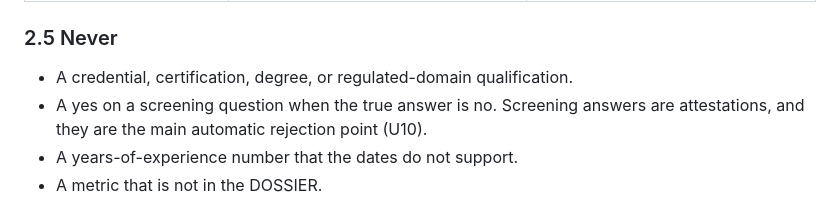
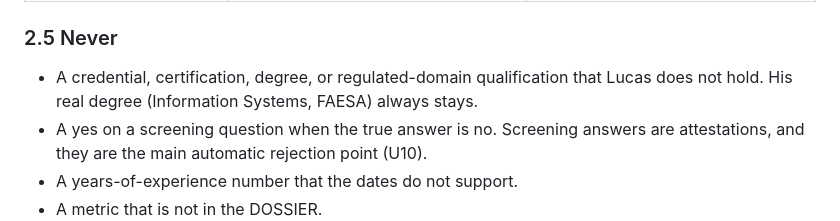
Before and after one commit to queirozlc/find-me-a-job, a Markdown page: ATS-KNOWLEDGE.v2.md, the part around the change. Drawn GitHub-style.

```diff
--- a/ATS-KNOWLEDGE.v2.md
+++ b/ATS-KNOWLEDGE.v2.md
@@ -146,7 +146,9 @@ exception column is the only way a related token enters.
 
 ### 2.5 Never
 
-- A credential, certification, degree, or regulated-domain qualification.
+- A credential, certification, degree, or regulated-domain qualification that
+  Lucas does not hold. His real degree (Information Systems, FAESA) always
+  stays.
 - A yes on a screening question when the true answer is no. Screening answers
   are attestations, and they are the main automatic rejection point (U10).
 - A years-of-experience number that the dates do not support.
```
Also changed, not shown: CLAUDE.md (+2 -1 lines).
